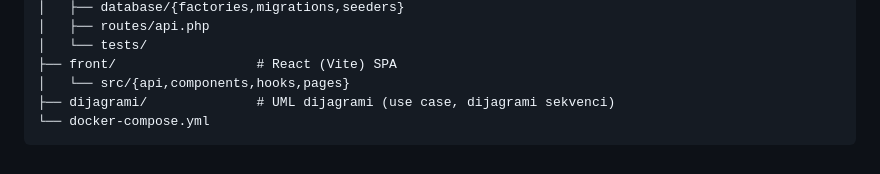
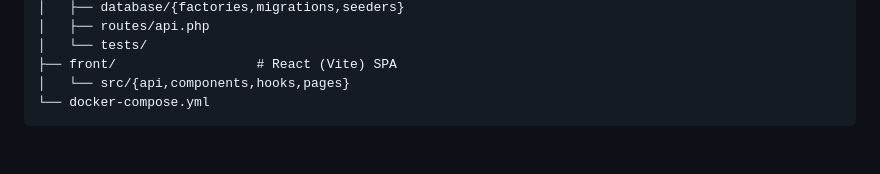
Before and after one commit to BaNbO01/iteh_spremanje_iznajmljivanje, a Markdown page: README.md, the part around the change. GitHub-like rendering.

Commit message:
Remove dijagrami folder reference from README project structure
Co-Authored-By: Claude Sonnet 5 <noreply@anthropic.com>
Claude-Session: https://claude.ai/code/session_018cZ5fFtYaFFVejsPnwhw9M

````diff
--- a/README.md
+++ b/README.md
@@ -239,6 +239,5 @@ Za lokalno pokretanje bez Docker-a potrebno je imati:
 │   └── tests/
 ├── front/                  # React (Vite) SPA
 │   └── src/{api,components,hooks,pages}
-├── dijagrami/              # UML dijagrami (use case, dijagrami sekvenci)
 └── docker-compose.yml
 ```
````
